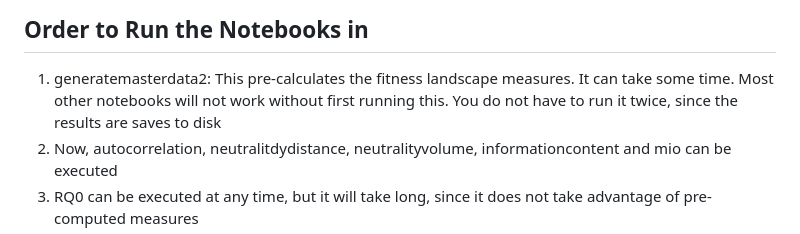
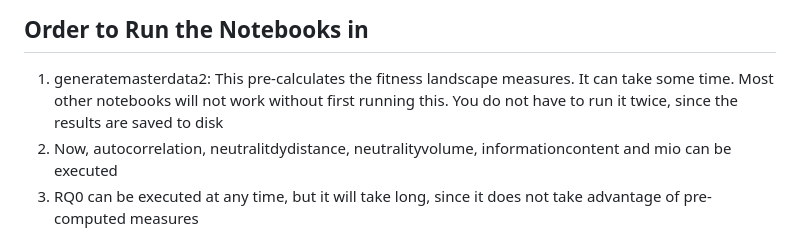
Before and after one commit to sebastian-vogt-cs/bachelors-thesis, a Markdown page: jupyter/README.md, the part around the change. Drawn GitHub-style.

```diff
--- a/jupyter/README.md
+++ b/jupyter/README.md
@@ -17,7 +17,7 @@ Importantly, you need to set the path to the `AndroidAnalysis` project
 1. generatemasterdata2: This pre-calculates the fitness landscape measures.
 It can take some time.
 Most other notebooks will not work without first running this.
-You do not have to run it twice, since the results are saves to disk
+You do not have to run it twice, since the results are saved to disk
 2. Now, autocorrelation, neutralitdydistance, neutralityvolume, informationcontent
 and mio can be executed
 3. RQ0 can be executed at any time, but it will take long, since it does not take advantage of pre-computed measures
```
